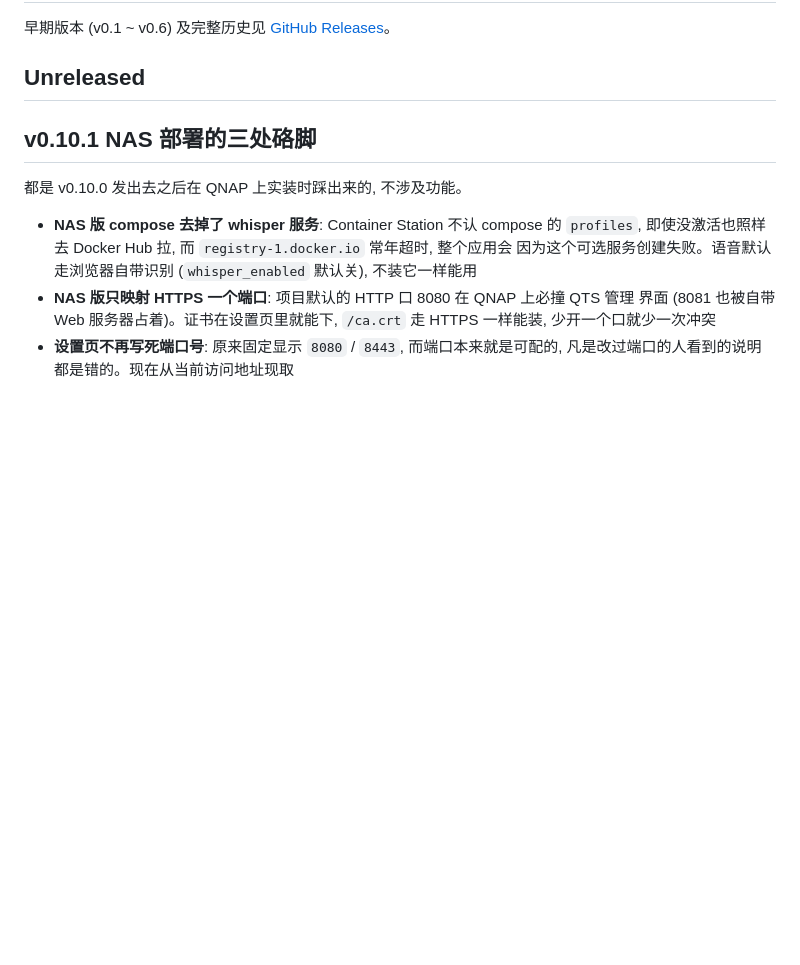
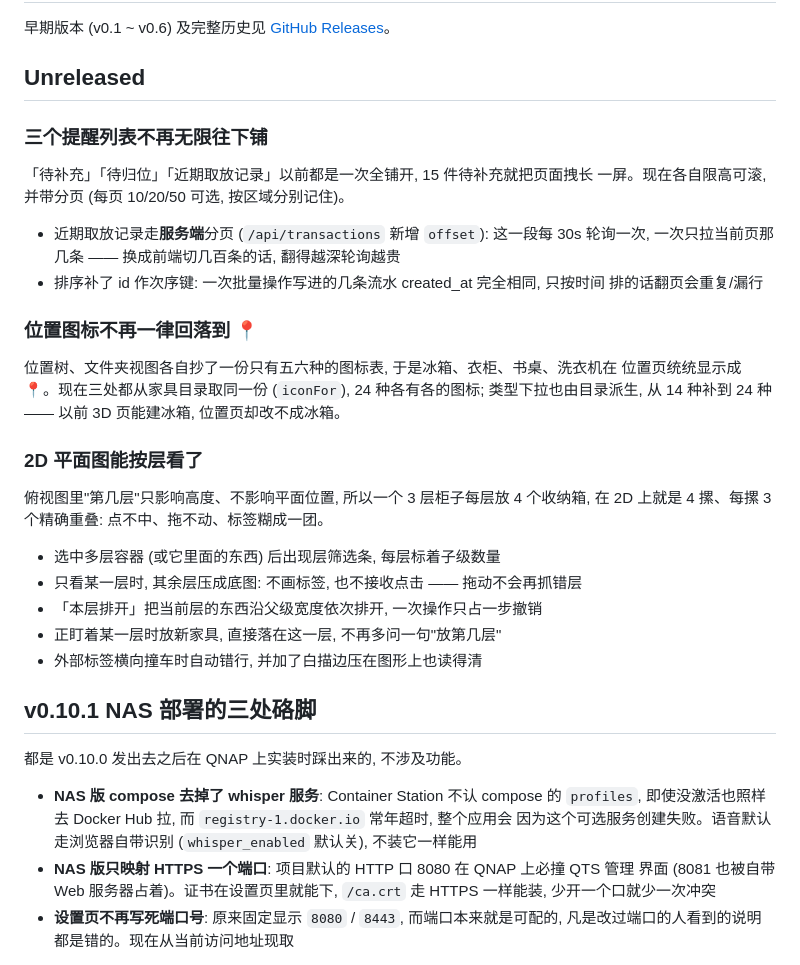
Before and after one commit to shimmerjordan/home_repo_git, a Markdown page: CHANGELOG.md, the part around the change. Rendered like a GitHub page; blank space fills up the shorter version.

Commit message:
CHANGELOG: 记这三项

```diff
--- a/CHANGELOG.md
+++ b/CHANGELOG.md
@@ -3,6 +3,34 @@
 早期版本 (v0.1 ~ v0.6) 及完整历史见 [GitHub Releases](https://github.com/shimmerjordan/home_repo_git/releases)。
 
 ## Unreleased
+
+### 三个提醒列表不再无限往下铺
+
+「待补充」「待归位」「近期取放记录」以前都是一次全铺开, 15 件待补充就把页面拽长
+一屏。现在各自限高可滚, 并带分页 (每页 10/20/50 可选, 按区域分别记住)。
+
+- 近期取放记录走**服务端**分页 (`/api/transactions` 新增 `offset`): 这一段每 30s
+  轮询一次, 一次只拉当前页那几条 —— 换成前端切几百条的话, 翻得越深轮询越贵
+- 排序补了 id 作次序键: 一次批量操作写进的几条流水 created_at 完全相同, 只按时间
+  排的话翻页会重复/漏行
+
+### 位置图标不再一律回落到 📍
+
+位置树、文件夹视图各自抄了一份只有五六种的图标表, 于是冰箱、衣柜、书桌、洗衣机在
+位置页统统显示成 📍。现在三处都从家具目录取同一份 (`iconFor`), 24 种各有各的图标;
+类型下拉也由目录派生, 从 14 种补到 24 种 —— 以前 3D 页能建冰箱, 位置页却改不成冰箱。
+
+### 2D 平面图能按层看了
+
+俯视图里"第几层"只影响高度、不影响平面位置, 所以一个 3 层柜子每层放 4 个收纳箱,
+在 2D 上就是 4 摞、每摞 3 个精确重叠: 点不中、拖不动、标签糊成一团。
+
+- 选中多层容器 (或它里面的东西) 后出现层筛选条, 每层标着子级数量
+- 只看某一层时, 其余层压成底图: 不画标签, 也不接收点击 —— 拖动不会再抓错层
+- 「本层排开」把当前层的东西沿父级宽度依次排开, 一次操作只占一步撤销
+- 正盯着某一层时放新家具, 直接落在这一层, 不再多问一句"放第几层"
+- 外部标签横向撞车时自动错行, 并加了白描边压在图形上也读得清
+
 
 ## v0.10.1 NAS 部署的三处硌脚
 
```
